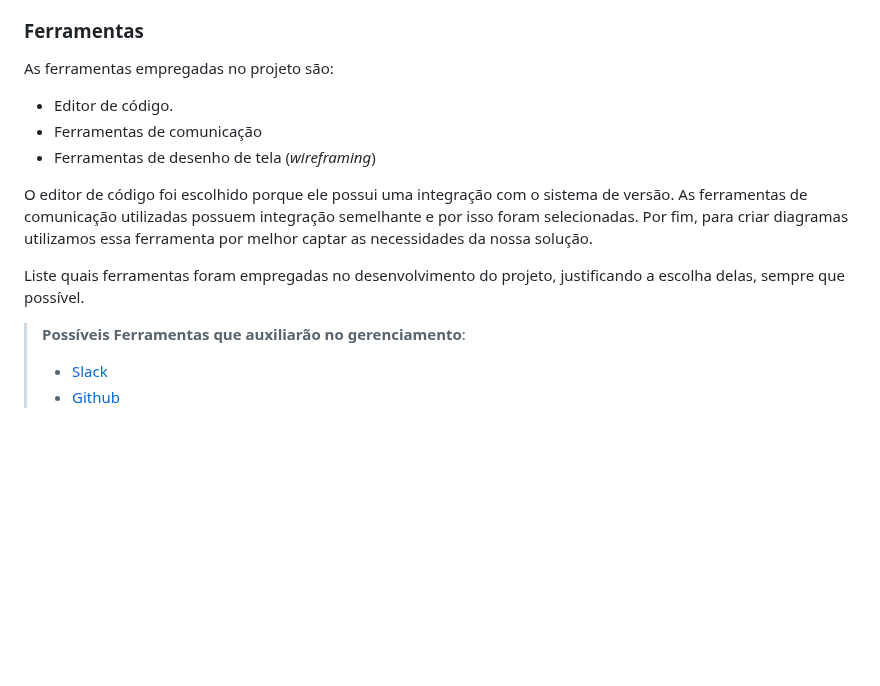
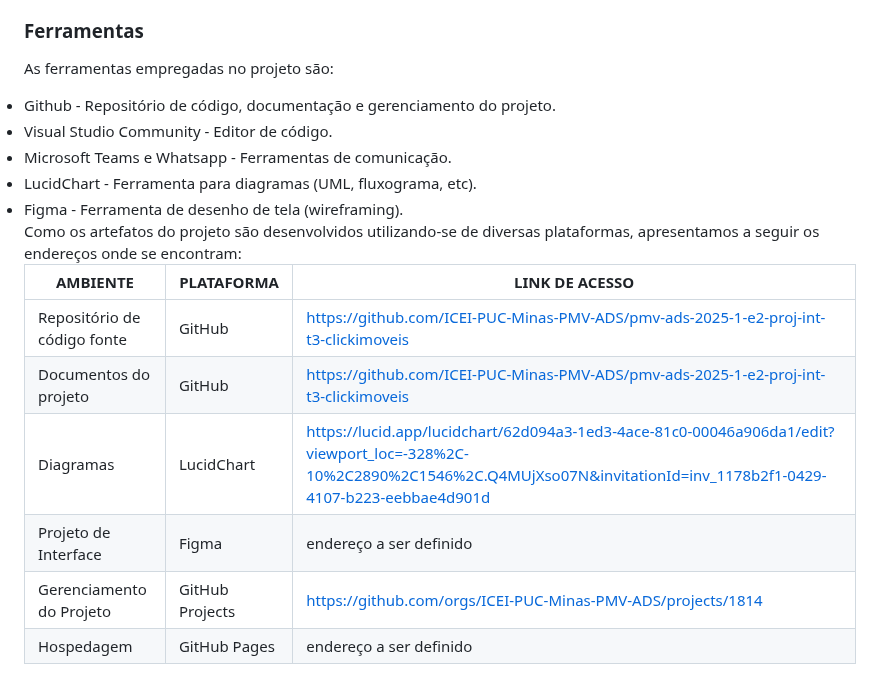
Before and after one commit to wesley-hs/clickimoveis1, a Markdown page: docs/03-Metodologia.md, the part around the change. Rendered like a GitHub page; blank space fills up the shorter version.

Commit message:
atualização de ferramentas

```diff
--- a/docs/03-Metodologia.md
+++ b/docs/03-Metodologia.md
@@ -82,19 +82,20 @@ O quadro kanban do grupo no GitHub está disponível no link [github.com/orgs/IC
 ### Ferramentas
 
 As ferramentas empregadas no projeto são:
+<li>Github - Repositório de código, documentação e gerenciamento do projeto.</li>
+<li>Visual Studio Community - Editor de código.</li>
+<li>Microsoft Teams e Whatsapp - Ferramentas de comunicação.</li>
+<li>LucidChart - Ferramenta para diagramas (UML, fluxograma, etc).</li>
+<li>Figma - Ferramenta de desenho de tela (wireframing).</li>
 
-- Editor de código.
-- Ferramentas de comunicação
-- Ferramentas de desenho de tela (_wireframing_)
+</br>
+Como os artefatos do projeto são desenvolvidos utilizando-se de diversas plataformas, apresentamos a seguir os endereços onde se encontram:
 
-O editor de código foi escolhido porque ele possui uma integração com o
-sistema de versão. As ferramentas de comunicação utilizadas possuem
-integração semelhante e por isso foram selecionadas. Por fim, para criar
-diagramas utilizamos essa ferramenta por melhor captar as
-necessidades da nossa solução.
-
-Liste quais ferramentas foram empregadas no desenvolvimento do projeto, justificando a escolha delas, sempre que possível.
-
-> **Possíveis Ferramentas que auxiliarão no gerenciamento**:
-> - [Slack](https://slack.com/)
-> - [Github](https://github.com/)
+| AMBIENTE                            | PLATAFORMA                         | LINK DE ACESSO                         |
+|-------------------------------------|------------------------------------|----------------------------------------|
+| Repositório de código fonte         | GitHub                             | [https://github.com/ICEI-PUC-Minas-PMV-ADS/pmv-ads-2025-1-e2-proj-int-t3-clickimoveis](https://github.com/ICEI-PUC-Minas-PMV-ADS/pmv-ads-2025-1-e2-proj-int-t3-clickimoveis)                        |
+| Documentos do projeto               | GitHub                             | [https://github.com/ICEI-PUC-Minas-PMV-ADS/pmv-ads-2025-1-e2-proj-int-t3-clickimoveis](https://github.com/ICEI-PUC-Minas-PMV-ADS/pmv-ads-2025-1-e2-proj-int-t3-clickimoveis)                           |
+| Diagramas                           | LucidChart                              |      [https://lucid.app/lucidchart/62d094a3-1ed3-4ace-81c0-00046a906da1/edit?viewport_loc=-328%2C-10%2C2890%2C1546%2C.Q4MUjXso07N&invitationId=inv_1178b2f1-0429-4107-b223-eebbae4d901d](https://lucid.app/lucidchart/62d094a3-1ed3-4ace-81c0-00046a906da1/edit?viewport_loc=-328%2C-10%2C2890%2C1546%2C.Q4MUjXso07N&invitationId=inv_1178b2f1-0429-4107-b223-eebbae4d901d)                                      |
+| Projeto de Interface                | Figma                              |      endereço a ser definido                                      |
+| Gerenciamento do Projeto            | GitHub Projects                    | [https://github.com/orgs/ICEI-PUC-Minas-PMV-ADS/projects/1814](https://github.com/orgs/ICEI-PUC-Minas-PMV-ADS/projects/1814)                           |
+| Hospedagem                          | GitHub Pages                       |  endereço a ser definido                            |
```
